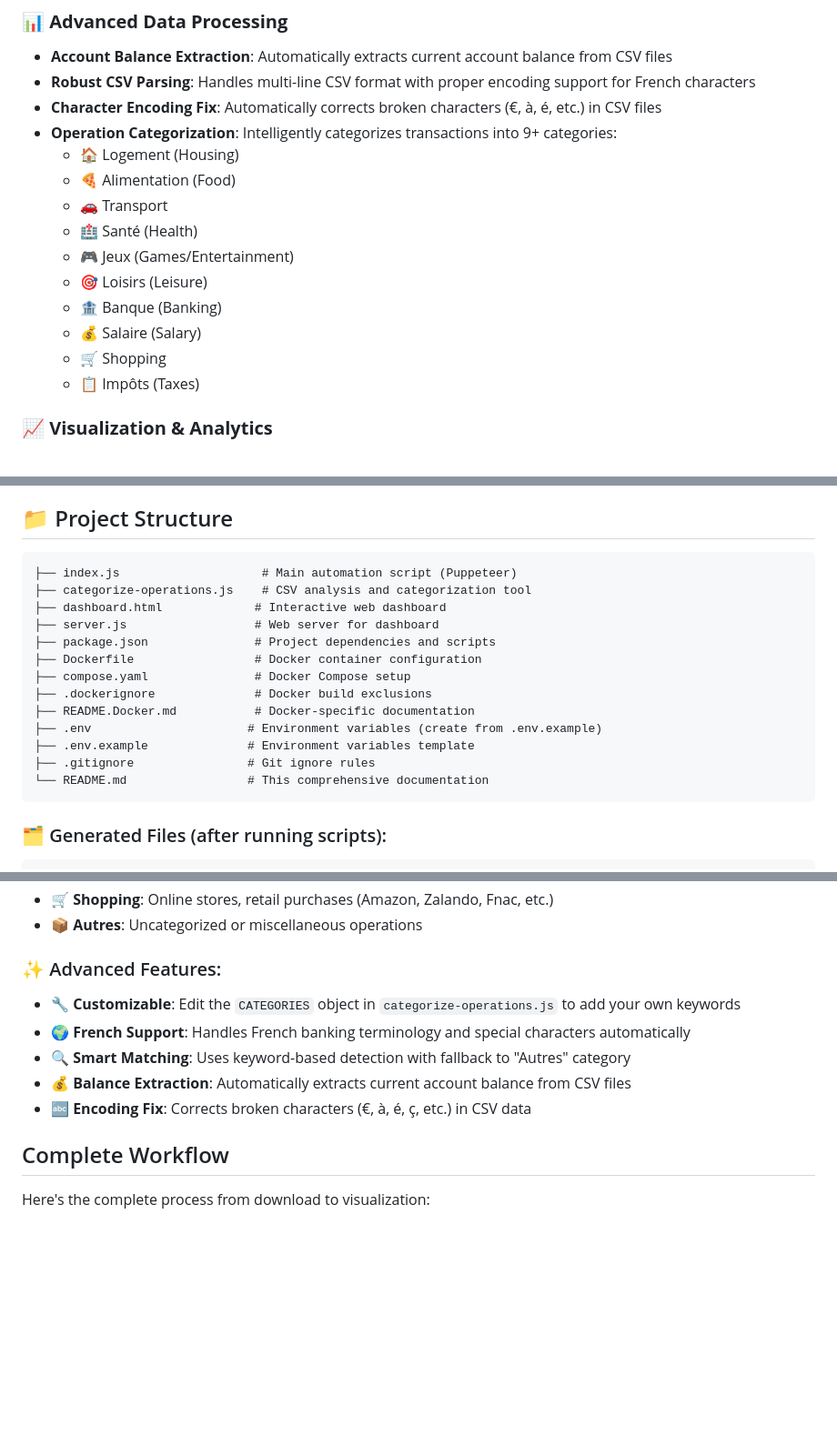
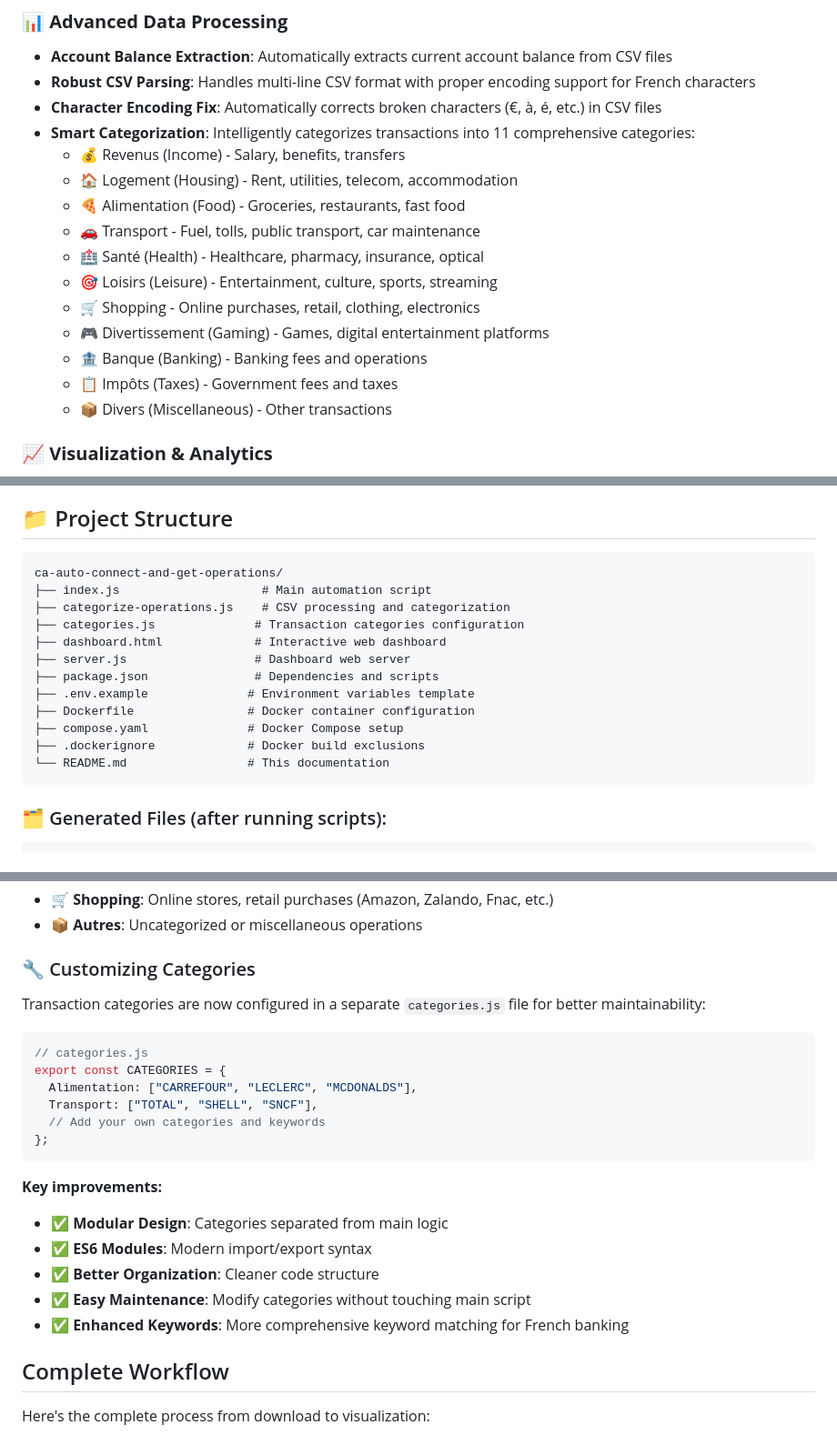
Before and after one commit to RomainNicolaon/ca-auto-connect-and-get-operations, a Markdown page: README.md, 3 parts joined by grey strips. Shown: that part at 91% size. Drawn GitHub-style; blank space fills up the shorter version.

Commit message:
docs: expand transaction categories and improve categorization documentation

````diff
--- a/README.md
+++ b/README.md
@@ -17,17 +17,18 @@ An automated Node.js tool that connects to your Credit Agricole bank account and
 - **Account Balance Extraction**: Automatically extracts current account balance from CSV files
 - **Robust CSV Parsing**: Handles multi-line CSV format with proper encoding support for French characters
 - **Character Encoding Fix**: Automatically corrects broken characters (€, à, é, etc.) in CSV files
-- **Operation Categorization**: Intelligently categorizes transactions into 9+ categories:
-  - 🏠 Logement (Housing)
-  - 🍕 Alimentation (Food)
-  - 🚗 Transport
-  - 🏥 Santé (Health)
-  - 🎮 Jeux (Games/Entertainment)
-  - 🎯 Loisirs (Leisure)
-  - 🏦 Banque (Banking)
-  - 💰 Salaire (Salary)
-  - 🛒 Shopping
-  - 📋 Impôts (Taxes)
+- **Smart Categorization**: Intelligently categorizes transactions into 11 comprehensive categories:
+  - 💰 Revenus (Income) - Salary, benefits, transfers
+  - 🏠 Logement (Housing) - Rent, utilities, telecom, accommodation
+  - 🍕 Alimentation (Food) - Groceries, restaurants, fast food
+  - 🚗 Transport - Fuel, tolls, public transport, car maintenance
+  - 🏥 Santé (Health) - Healthcare, pharmacy, insurance, optical
+  - 🎯 Loisirs (Leisure) - Entertainment, culture, sports, streaming
+  - 🛒 Shopping - Online purchases, retail, clothing, electronics
+  - 🎮 Divertissement (Gaming) - Games, digital entertainment platforms
+  - 🏦 Banque (Banking) - Banking fees and operations
+  - 📋 Impôts (Taxes) - Government fees and taxes
+  - 📦 Divers (Miscellaneous) - Other transactions
 
 ### 📈 **Visualization & Analytics**
 
@@ -173,19 +176,18 @@ The script runs with the following Puppeteer configuration:
 ## 📁 Project Structure
 
 ```
-├── index.js                    # Main automation script (Puppeteer)
-├── categorize-operations.js    # CSV analysis and categorization tool
+ca-auto-connect-and-get-operations/
+├── index.js                    # Main automation script
+├── categorize-operations.js    # CSV processing and categorization
+├── categories.js              # Transaction categories configuration
 ├── dashboard.html             # Interactive web dashboard
-├── server.js                  # Web server for dashboard
-├── package.json               # Project dependencies and scripts
-├── Dockerfile                 # Docker container configuration
-├── compose.yaml               # Docker Compose setup
-├── .dockerignore              # Docker build exclusions
-├── README.Docker.md           # Docker-specific documentation
-├── .env                      # Environment variables (create from .env.example)
+├── server.js                  # Dashboard web server
+├── package.json               # Dependencies and scripts
 ├── .env.example              # Environment variables template
-├── .gitignore                # Git ignore rules
-└── README.md                 # This comprehensive documentation
+├── Dockerfile                # Docker container configuration
+├── compose.yaml              # Docker Compose setup
+├── .dockerignore             # Docker build exclusions
+└── README.md                 # This documentation
 ```
 
 ### 🗂️ Generated Files (after running scripts):
@@ -213,13 +215,25 @@ The categorization script automatically sorts operations into **10 intelligent c
 - **🛒 Shopping**: Online stores, retail purchases (Amazon, Zalando, Fnac, etc.)
 - **📦 Autres**: Uncategorized or miscellaneous operations
 
-### ✨ Advanced Features:
+### 🔧 Customizing Categories
 
-- **🔧 Customizable**: Edit the `CATEGORIES` object in `categorize-operations.js` to add your own keywords
-- **🌍 French Support**: Handles French banking terminology and special characters automatically
-- **🔍 Smart Matching**: Uses keyword-based detection with fallback to "Autres" category
-- **💰 Balance Extraction**: Automatically extracts current account balance from CSV files
-- **🔤 Encoding Fix**: Corrects broken characters (€, à, é, ç, etc.) in CSV data
+Transaction categories are now configured in a separate `categories.js` file for better maintainability:
+
+```javascript
+// categories.js
+export const CATEGORIES = {
+  Alimentation: ["CARREFOUR", "LECLERC", "MCDONALDS"],
+  Transport: ["TOTAL", "SHELL", "SNCF"],
+  // Add your own categories and keywords
+};
+```
+
+**Key improvements:**
+- ✅ **Modular Design**: Categories separated from main logic
+- ✅ **ES6 Modules**: Modern import/export syntax
+- ✅ **Better Organization**: Cleaner code structure
+- ✅ **Easy Maintenance**: Modify categories without touching main script
+- ✅ **Enhanced Keywords**: More comprehensive keyword matching for French banking
 
 ## Complete Workflow
 
````
Also changed, not shown: other parts of README.md (+2 -0 lines).
